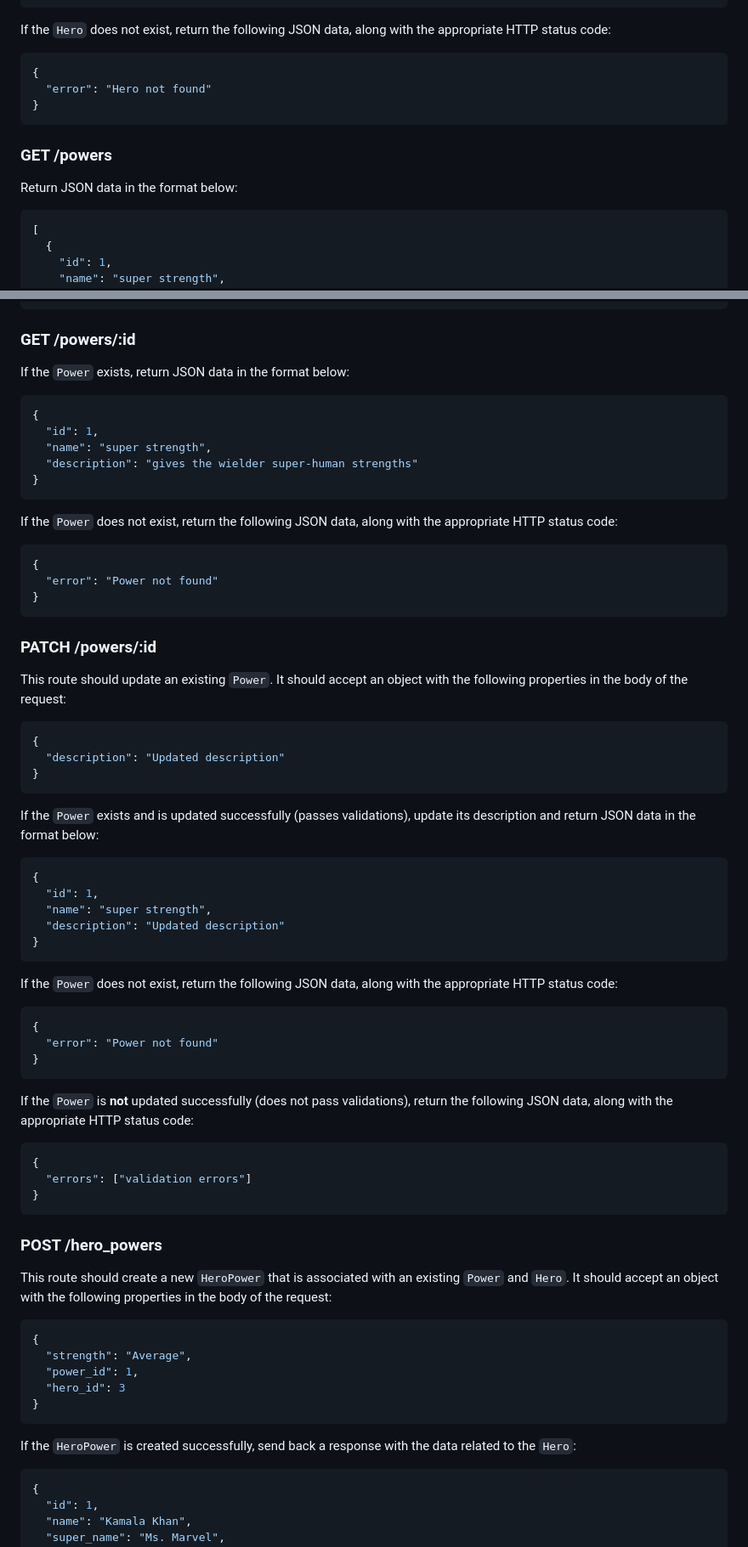
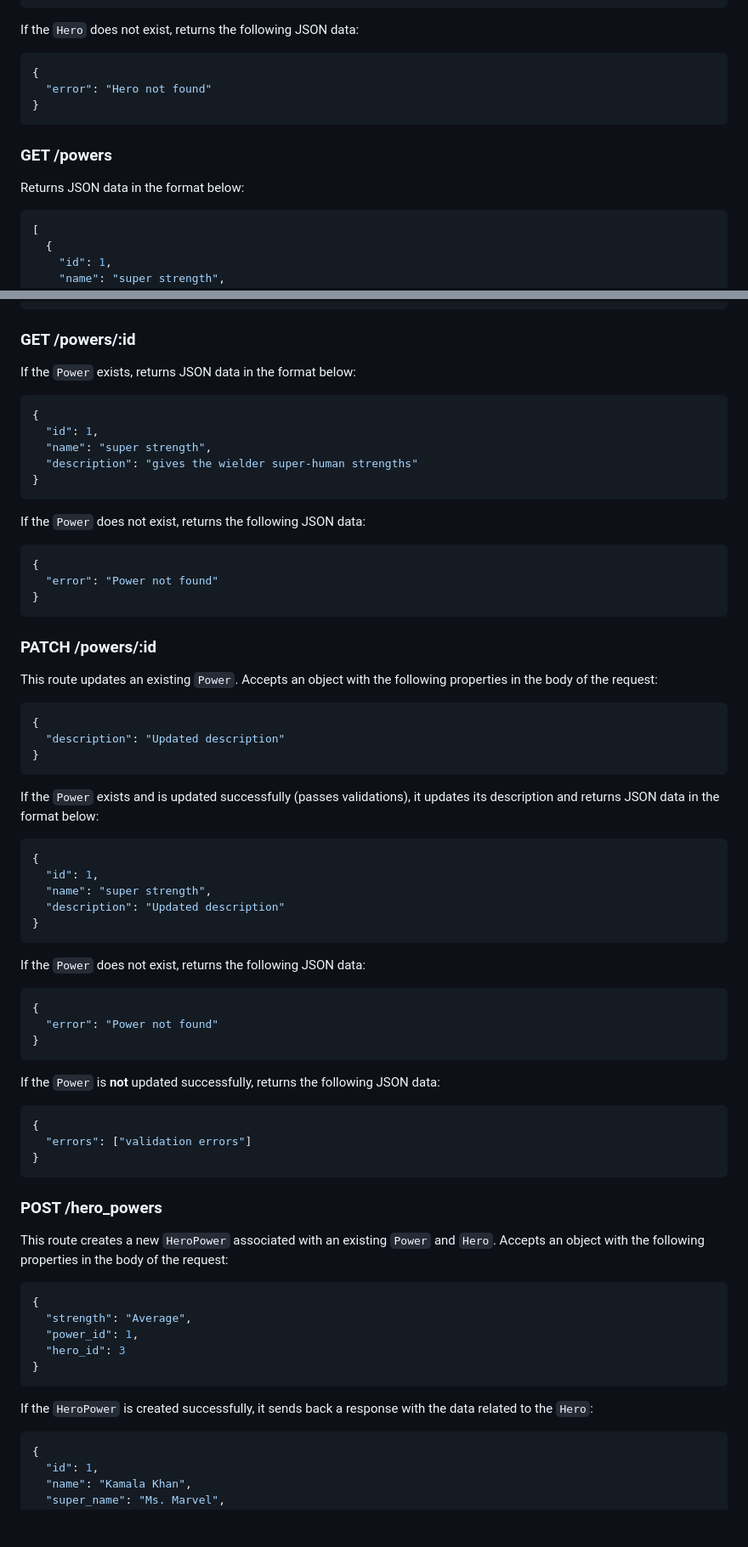
Before and after one commit to ArshavineRoy/superheroes, a Markdown page: README.md, 2 parts joined by grey strips. Shown: that part at 85% size. GitHub-like rendering; blank space fills up the shorter version.

````diff
--- a/README.md
+++ b/README.md
@@ -122,8 +102,7 @@ If the `Hero` exists, return JSON data in the format below:
 }
 ```
 
-If the `Hero` does not exist, return the following JSON data, along with
-the appropriate HTTP status code:
+If the `Hero` does not exist, returns the following JSON data:
 
 ```json
 {
@@ -133,7 +112,7 @@ the appropriate HTTP status code:
 
 ### GET /powers
 
-Return JSON data in the format below:
+Returns JSON data in the format below:
 
 ```json
 [
@@ -152,7 +131,7 @@ Return JSON data in the format below:
 
 ### GET /powers/:id
 
-If the `Power` exists, return JSON data in the format below:
+If the `Power` exists, returns JSON data in the format below:
 
 ```json
 {
@@ -162,8 +141,7 @@ If the `Power` exists, return JSON data in the format below:
 }
 ```
 
-If the `Power` does not exist, return the following JSON data, along with
-the appropriate HTTP status code:
+If the `Power` does not exist, returns the following JSON data:
 
 ```json
 {
@@ -173,7 +151,7 @@ the appropriate HTTP status code:
 
 ### PATCH /powers/:id
 
-This route should update an existing `Power`. It should accept an object with
+This route updates an existing `Power`. Accepts an object with
 the following properties in the body of the request:
 
 ```json
@@ -182,8 +160,8 @@ the following properties in the body of the request:
 }
 ```
 
-If the `Power` exists and is updated successfully (passes validations), update
-its description and return JSON data in the format below:
+If the `Power` exists and is updated successfully (passes validations), it updates
+its description and returns JSON data in the format below:
 
 ```json
 {
@@ -193,8 +171,7 @@ its description and return JSON data in the format below:
 }
 ```
 
-If the `Power` does not exist, return the following JSON data, along with
-the appropriate HTTP status code:
+If the `Power` does not exist, returns the following JSON data:
 
 ```json
 {
@@ -202,8 +179,7 @@ the appropriate HTTP status code:
 }
 ```
 
-If the `Power` is **not** updated successfully (does not pass validations),
-return the following JSON data, along with the appropriate HTTP status code:
+If the `Power` is **not** updated successfully, returns the following JSON data:
 
 ```json
 {
@@ -213,8 +189,8 @@ return the following JSON data, along with the appropriate HTTP status code:
 
 ### POST /hero_powers
 
-This route should create a new `HeroPower` that is associated with an
-existing `Power` and `Hero`. It should accept an object with the following
+This route creates a new `HeroPower` associated with an
+existing `Power` and `Hero`. Accepts an object with the following
 properties in the body of the request:
 
 ```json
@@ -225,7 +201,7 @@ properties in the body of the request:
 }
 ```
 
-If the `HeroPower` is created successfully, send back a response with the data
+If the `HeroPower` is created successfully, it sends back a response with the data
 related to the `Hero`:
 
 ```json
````
Also changed, not shown: other parts of README.md (+54 -68 lines), homepage.png (added), 1 other file.
